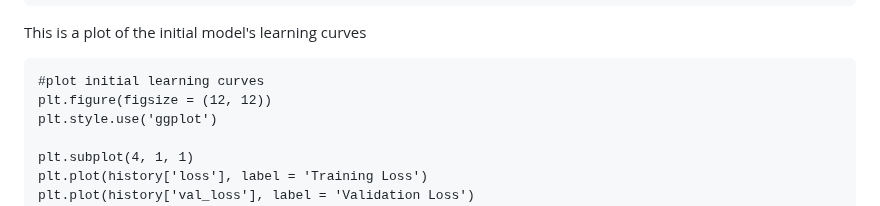
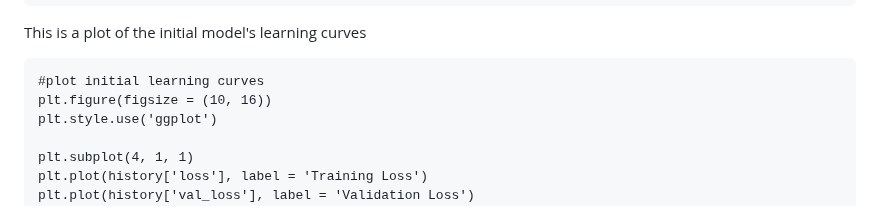
Before and after one commit to isaaclhk/Projects, a Markdown page: Python projects/CXR.md, the part around one of its changes. GitHub-like rendering.

````diff
--- a/Python projects/CXR.md
+++ b/Python projects/CXR.md
@@ -470,7 +470,7 @@ model.evaluate(validation_tf)
 This is a plot of the initial model's learning curves
 ```
 #plot initial learning curves
-plt.figure(figsize = (12, 12))
+plt.figure(figsize = (10, 16))
 plt.style.use('ggplot')
 
 plt.subplot(4, 1, 1)
````
Also changed, not shown: other parts of Python projects/CXR.md (+1 -1 lines).
